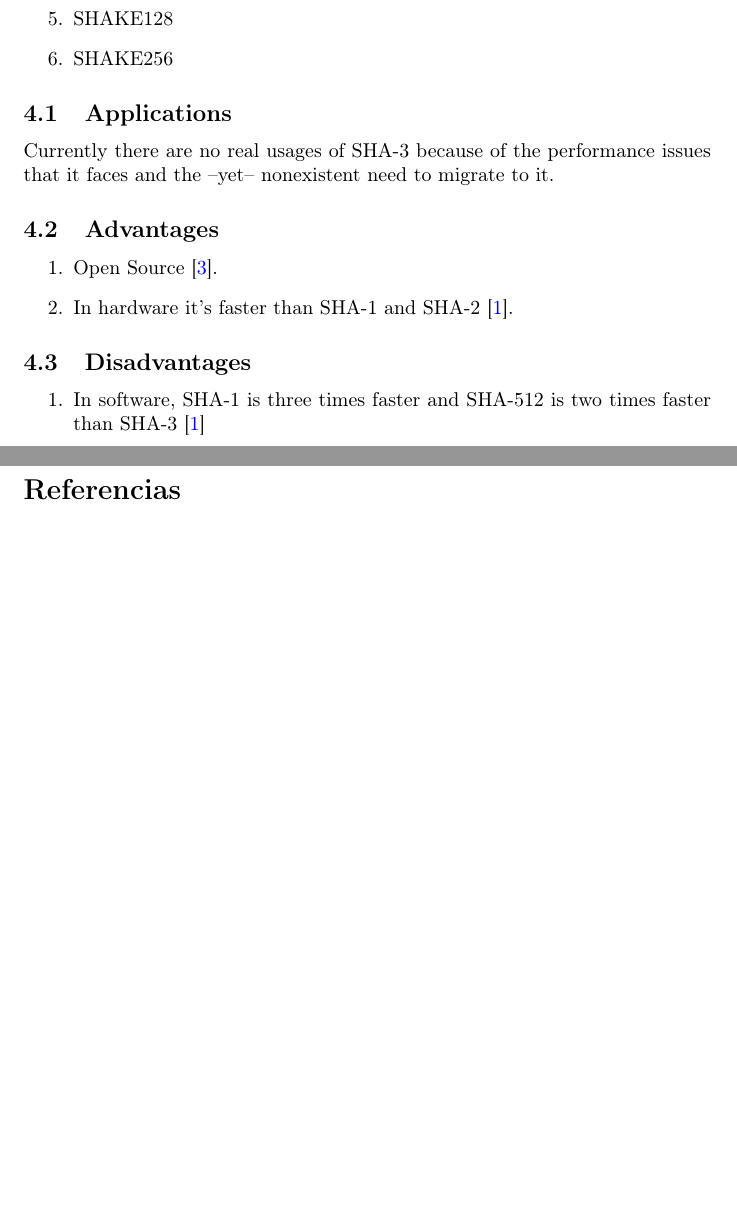
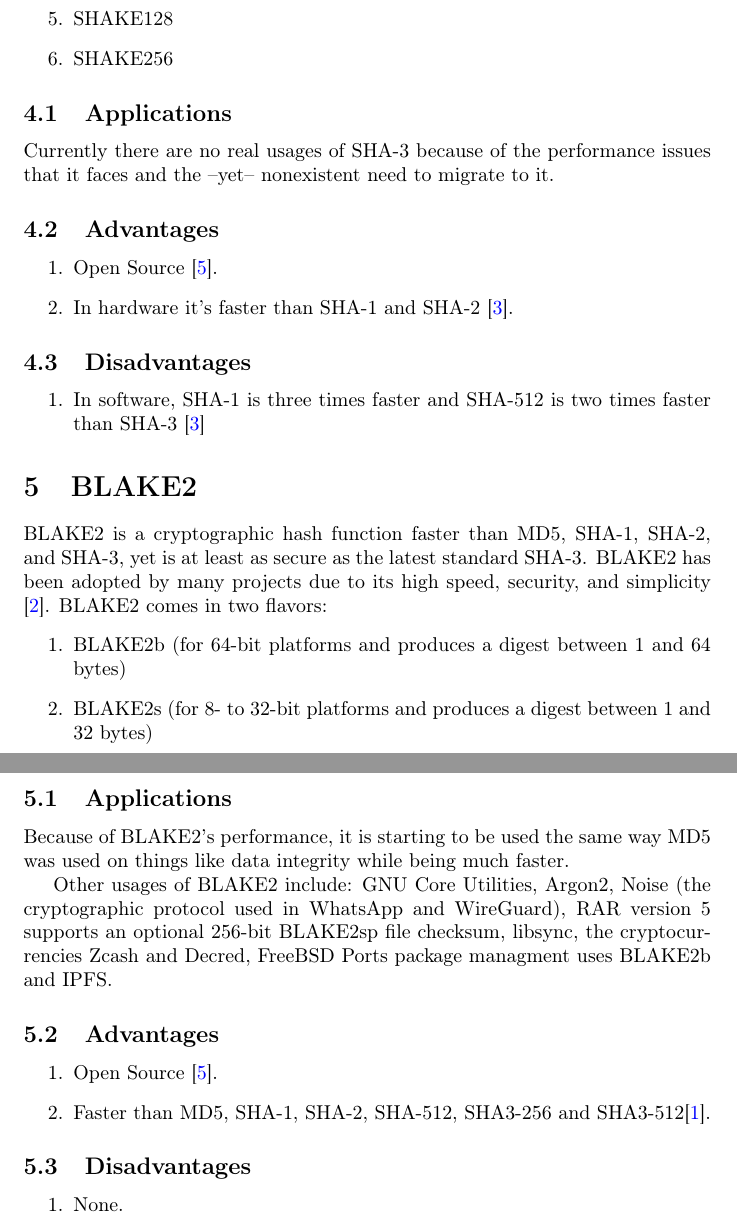
Before and after one commit to Danisnowman/UFM-Data-Structures-HomeWork, a LaTeX paper (HASHING/LATEX/5HASHINGALGORITHMS.tex, which reads HASHING/LATEX/hashing.bib): two parts of pages 4 and 5 of 5 before the commit and two parts of pages 4 and 5 of 6 after it, joined at a grey line, cut so that both start at the same text, the shorter picture padded with empty space. Compiled offline with pdfLaTeX.

Commit message:
Finished investigation on hashing

```diff
--- a/HASHING/LATEX/5HASHINGALGORITHMS.tex
+++ b/HASHING/LATEX/5HASHINGALGORITHMS.tex
@@ -131,6 +131,30 @@
 \end{enumerate}
 
 
+\section{BLAKE2}
+BLAKE2 is a cryptographic hash function faster than MD5, SHA-1, SHA-2, and SHA-3, yet is at least as secure as the latest standard SHA-3. BLAKE2 has been adopted by many projects due to its high speed, security, and simplicity \cite{BLAKE2}. BLAKE2 comes in two flavors:
+\begin{enumerate}
+	\item BLAKE2b (for 64-bit platforms and produces a digest between 1 and 64 bytes)
+	\item BLAKE2s (for 8- to 32-bit platforms and produces a digest between 1 and 32 bytes)
+\end{enumerate}
+
+\subsection{Applications}
+Because of BLAKE2's performance, it is starting to be used the same way MD5 was used on things like data integrity while being much faster.
+
+\par Other usages of BLAKE2 include: GNU Core Utilities, Argon2, Noise (the cryptographic protocol used in WhatsApp and WireGuard), RAR version 5 supports an optional 256-bit BLAKE2sp file checksum, libsync, the cryptocurrencies Zcash and Decred, FreeBSD Ports package managment uses BLAKE2b and IPFS.
+
+\subsection{Advantages}
+\begin{enumerate}
+	\item Open Source \cite{KeccakTeam}.
+	\item Faster than MD5, SHA-1, SHA-2, SHA-512, SHA3-256 and SHA3-512\cite{aumassonBLAKE2SimplerSmaller2013}.
+\end{enumerate}
+
+\subsection{Disadvantages}
+\begin{enumerate}
+	\item None.
+\end{enumerate}
+
+
 \newpage
 \printbibliography
 
--- a/HASHING/LATEX/hashing.bib
+++ b/HASHING/LATEX/hashing.bib
@@ -113,0 +120,3 @@
+  shorttitle = {{{BLAKE2}}},
+  abstract = {We present the cryptographic hash function BLAKE2, an improved version of the SHA-3 finalist BLAKE optimized for speed in software. Target applications include cloud storage, intrusion detection, or version control systems. BLAKE2 comes in two main flavors: BLAKE2b is optimized for 64-bit platforms, and BLAKE2s for smaller architectures. On 64-bit platforms, BLAKE2 is often faster than MD5, yet provides security similar to that of SHA-3. We specify parallel versions BLAKE2bp and BLAKE2sp that are up to 4 and 8 times faster, by taking advantage of SIMD and/or multiple cores. BLAKE2 has more benefits than just speed: BLAKE2 uses up to 32\% less RAM than BLAKE, and comes with a comprehensive tree-hashing mode as well as an efficient MAC mode.},
+  language = {en},
```
Also changed, not shown: HASHING/LATEX/5HASHINGALGORITHMS.bbl, HASHING/LATEX/5HASHINGALGORITHMS.pdf, HASHING/LATEX/hashing.bib (16 more changed lines), 4 other files.
